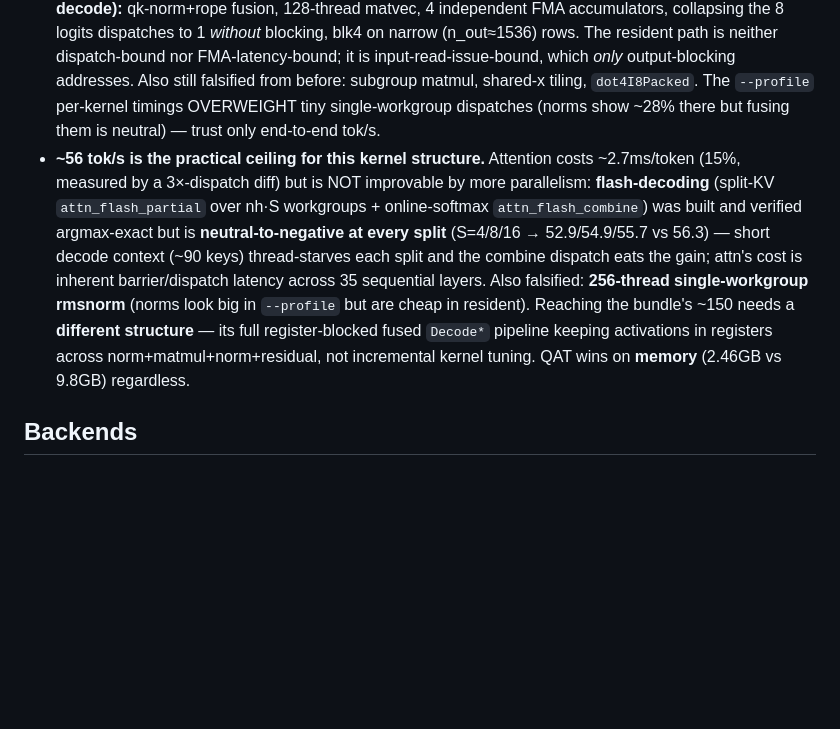
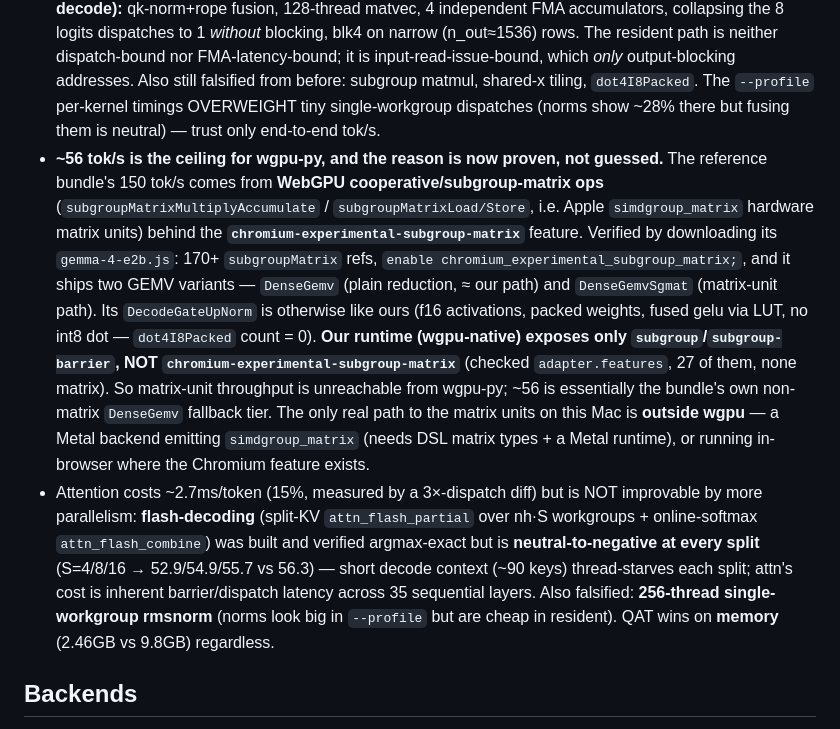
Before and after one commit to wakoan/slang, a Markdown page: CLAUDE.md, the part around the change. GitHub-like rendering; blank space fills up the shorter version.

Commit message:
docs: prove the 56→150 gap = WebGPU subgroup-matrix (unavailable in wgpu-py)
Downloaded the reference bundle (gemma-4-e2b.js): its 150 tok/s uses
subgroupMatrixMultiplyAccumulate (Apple simdgroup_matrix hardware matrix
units) behind chromium-experimental-subgroup-matrix. Our wgpu-native adapter
exposes only subgroup/subgroup-barrier, not that feature — so ~56 tok/s (the
bundle's own DenseGemv non-matrix fallback tier) is the wgpu-py ceiling.

Co-Authored-By: Claude Opus 4.8 <noreply@anthropic.com>
Claude-Session: https://claude.ai/code/session_01HcnPkedsnqkoyJi2TXqCG1

```diff
--- a/CLAUDE.md
+++ b/CLAUDE.md
@@ -60,7 +60,8 @@ wgsl = translate(my_func)
 - Perf: **56 tok/s resident** (up from 32). Ceiling is **~334 tok/s** (model reads only **0.82GB/token**; the 1.17GB PLE table is row-gathered, not read whole). At 56 tok/s effective bandwidth is ~46 GB/s (17% of the 273 GB/s peak), so headroom remains.
 - **THE lever (measured, decisive): output-blocking the dequant matvecs** — one workgroup computes **N adjacent output rows**, reading each shared-input element *once* for all N weight rows (amortizes the input read, which is the real decode bottleneck). This is what actually moved end-to-end: gate+up+geglu fusion 36→43 (its win was output-blocking 2 rows × gate+up, NOT the geglu fusion), then blocking `down` (`matvec_dq2_blk2`) 43→45, tied logits (`matvec_dq2_blk8/16`, one 2-D-free 32768-wg dispatch replacing 8 chunks) 45→50, blocked fused gate+up (`mv_gateup_geglu_dq2_blk8`) 50→56, blocked int4 q/o/k/v (`matvec_dq4_blk2`). Block-factor tuning: **blk8 for wide rows** (n_out≥12288, e.g. gate/up), **blk2 for narrow rows** (n_out≈1536, e.g. down/o — blk4 there *lost* to occupancy), **blk16 for logits** (n_out=262144). Hard cap: **blk-N uses N (or 2N for gate+up) separate `WorkgroupArray`s and Metal allows only ~31 threadgroup buffers** — blk32 logits fails to compile; blk16 is the ceiling.
 - **FALSIFIED end-to-end in the resident path (all ~0, do NOT retry; the earlier "dispatch/latency-bound, ~8.5µs×680" diagnosis was WRONG — it described the per-*step* profile path, not resident decode):** qk-norm+rope fusion, 128-thread matvec, 4 independent FMA accumulators, collapsing the 8 logits dispatches to 1 *without* blocking, blk4 on narrow (n_out≈1536) rows. The resident path is neither dispatch-bound nor FMA-latency-bound; it is input-read-issue-bound, which *only* output-blocking addresses. Also still falsified from before: subgroup matmul, shared-x tiling, `dot4I8Packed`. The `--profile` per-kernel timings OVERWEIGHT tiny single-workgroup dispatches (norms show ~28% there but fusing them is neutral) — trust only end-to-end tok/s.
-- **~56 tok/s is the practical ceiling for this kernel structure.** Attention costs ~2.7ms/token (15%, measured by a 3×-dispatch diff) but is NOT improvable by more parallelism: **flash-decoding** (split-KV `attn_flash_partial` over nh·S workgroups + online-softmax `attn_flash_combine`) was built and verified argmax-exact but is **neutral-to-negative at every split** (S=4/8/16 → 52.9/54.9/55.7 vs 56.3) — short decode context (~90 keys) thread-starves each split and the combine dispatch eats the gain; attn's cost is inherent barrier/dispatch latency across 35 sequential layers. Also falsified: **256-thread single-workgroup rmsnorm** (norms look big in `--profile` but are cheap in resident). Reaching the bundle's ~150 needs a **different structure** — its full register-blocked fused `Decode*` pipeline keeping activations in registers across norm+matmul+norm+residual, not incremental kernel tuning. QAT wins on **memory** (2.46GB vs 9.8GB) regardless.
+- **~56 tok/s is the ceiling for wgpu-py, and the reason is now proven, not guessed.** The reference bundle's 150 tok/s comes from **WebGPU cooperative/subgroup-matrix ops** (`subgroupMatrixMultiplyAccumulate` / `subgroupMatrixLoad/Store`, i.e. Apple `simdgroup_matrix` hardware matrix units) behind the **`chromium-experimental-subgroup-matrix`** feature. Verified by downloading its `gemma-4-e2b.js`: 170+ `subgroupMatrix` refs, `enable chromium_experimental_subgroup_matrix;`, and it ships two GEMV variants — `DenseGemv` (plain reduction, ≈ our path) and `DenseGemvSgmat` (matrix-unit path). Its `DecodeGateUpNorm` is otherwise like ours (f16 activations, packed weights, fused gelu via LUT, no int8 dot — `dot4I8Packed` count = 0). **Our runtime (wgpu-native) exposes only `subgroup`/`subgroup-barrier`, NOT `chromium-experimental-subgroup-matrix`** (checked `adapter.features`, 27 of them, none matrix). So matrix-unit throughput is unreachable from wgpu-py; ~56 is essentially the bundle's own non-matrix `DenseGemv` fallback tier. The only real path to the matrix units on this Mac is **outside wgpu** — a Metal backend emitting `simdgroup_matrix` (needs DSL matrix types + a Metal runtime), or running in-browser where the Chromium feature exists.
+- Attention costs ~2.7ms/token (15%, measured by a 3×-dispatch diff) but is NOT improvable by more parallelism: **flash-decoding** (split-KV `attn_flash_partial` over nh·S workgroups + online-softmax `attn_flash_combine`) was built and verified argmax-exact but is **neutral-to-negative at every split** (S=4/8/16 → 52.9/54.9/55.7 vs 56.3) — short decode context (~90 keys) thread-starves each split; attn's cost is inherent barrier/dispatch latency across 35 sequential layers. Also falsified: **256-thread single-workgroup rmsnorm** (norms look big in `--profile` but are cheap in resident). QAT wins on **memory** (2.46GB vs 9.8GB) regardless.
 
 ## Backends
 
```
